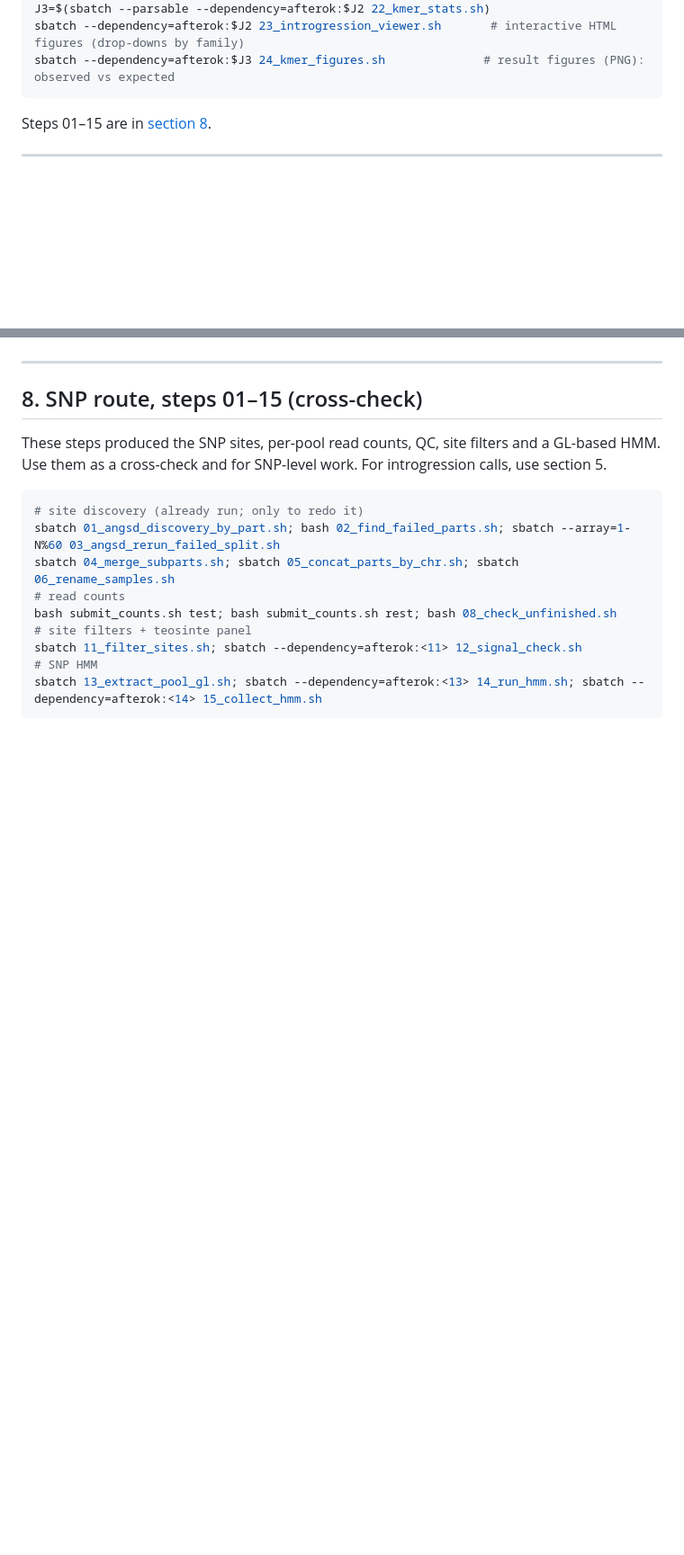
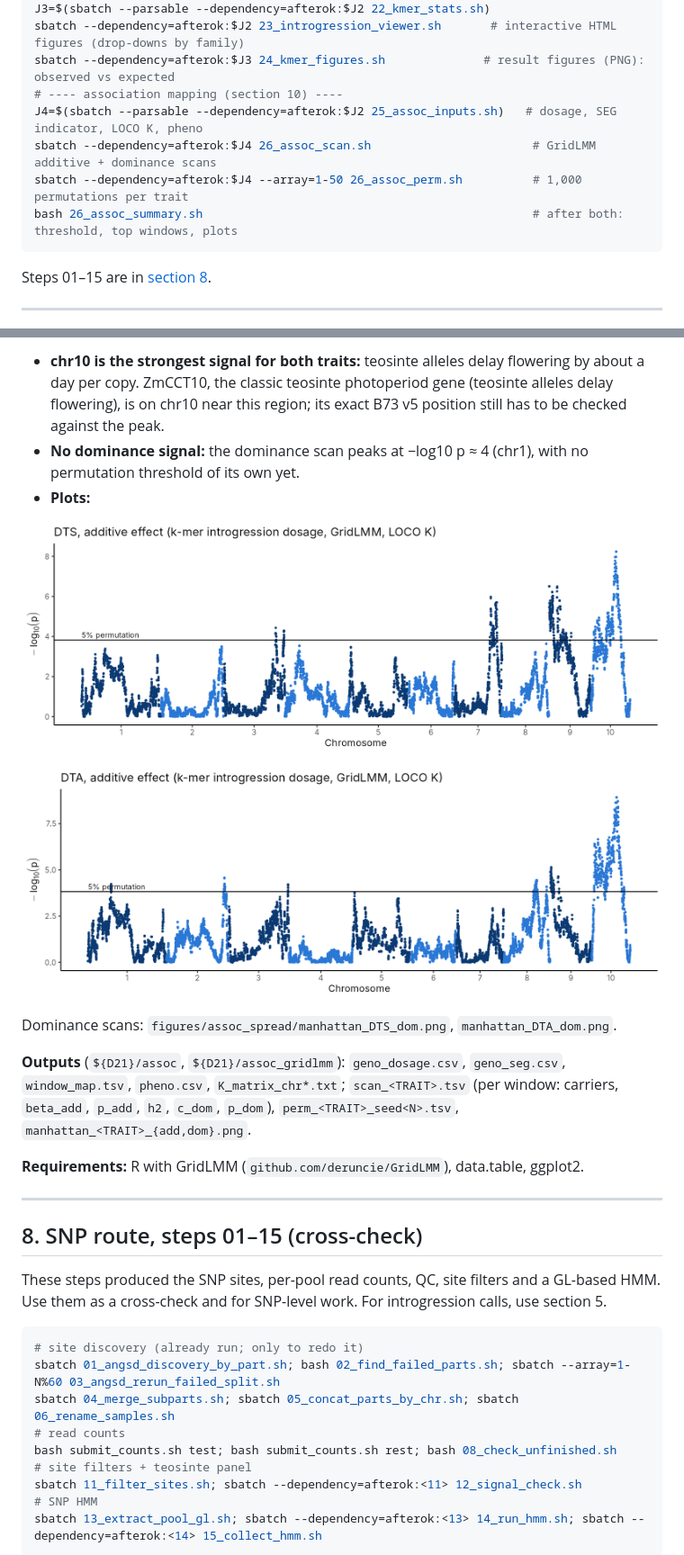
Before and after one commit to nirwan1265/BZea_genotyping, a Markdown page: final_script/README.md, 2 parts joined by grey strips. Shown at 90% size. Drawn GitHub-style; pictures changed too: final_script/figures/assoc_spread/manhattan_DTA_add.png (added), final_script/figures/assoc_spread/manhattan_DTS_add.png (added); blank space fills up the shorter version.

Commit message:
Steps 25-26: association mapping on k-mer introgression dosage (GridLMM, LOCO K from dosage, dominance test, permutation threshold); first flowering-time results

````diff
--- a/final_script/README.md
+++ b/final_script/README.md
@@ -35,6 +35,11 @@ J2=$(sbatch --parsable --dependency=afterok:$J 21_kmer_collect.sh)   # pick rho,
 J3=$(sbatch --parsable --dependency=afterok:$J2 22_kmer_stats.sh)
 sbatch --dependency=afterok:$J2 23_introgression_viewer.sh       # interactive HTML figures (drop-downs by family)
 sbatch --dependency=afterok:$J3 24_kmer_figures.sh              # result figures (PNG): observed vs expected
+# ---- association mapping (section 10) ----
+J4=$(sbatch --parsable --dependency=afterok:$J2 25_assoc_inputs.sh)   # dosage, SEG indicator, LOCO K, pheno
+sbatch --dependency=afterok:$J4 26_assoc_scan.sh                       # GridLMM additive + dominance scans
+sbatch --dependency=afterok:$J4 --array=1-50 26_assoc_perm.sh          # 1,000 permutations per trait
+bash 26_assoc_summary.sh                                               # after both: threshold, top windows, plots
 ```
 
 Steps 01–15 are in [section 8](#8-snp-route-steps-0115-cross-check).
@@ -596,3 +634,16 @@ sbatch --dependency=afterok:$J2 23_introgression_viewer.sh
+- **chr10 is the strongest signal for both traits:** teosinte alleles delay flowering by about a day per copy. ZmCCT10, the classic teosinte photoperiod gene (teosinte alleles delay flowering), is on chr10 near this region; its exact B73 v5 position still has to be checked against the peak.
+- **No dominance signal:** the dominance scan peaks at −log10 p ≈ 4 (chr1), with no permutation threshold of its own yet.
+- **Plots:**
+
+![DTS additive](figures/assoc_spread/manhattan_DTS_add.png)
+
+![DTA additive](figures/assoc_spread/manhattan_DTA_add.png)
+
+Dominance scans: `figures/assoc_spread/manhattan_DTS_dom.png`, `manhattan_DTA_dom.png`.
+
+**Outputs** (`${D21}/assoc`, `${D21}/assoc_gridlmm`): `geno_dosage.csv`, `geno_seg.csv`, `window_map.tsv`, `pheno.csv`, `K_matrix_chr*.txt`; `scan_<TRAIT>.tsv` (per window: carriers, `beta_add`, `p_add`, `h2`, `c_dom`, `p_dom`), `perm_<TRAIT>_seed<N>.tsv`, `manhattan_<TRAIT>_{add,dom}.png`.
+
+**Requirements:** R with GridLMM (`github.com/deruncie/GridLMM`), data.table, ggplot2.
 
 ---
 
````
Also changed, not shown: other parts of final_script/README.md (+34 -1 lines), final_script/figures/assoc_spread/manhattan_DTA_dom.png (added), final_script/figures/assoc_spread/manhattan_DTS_dom.png (added), 7 other files.
